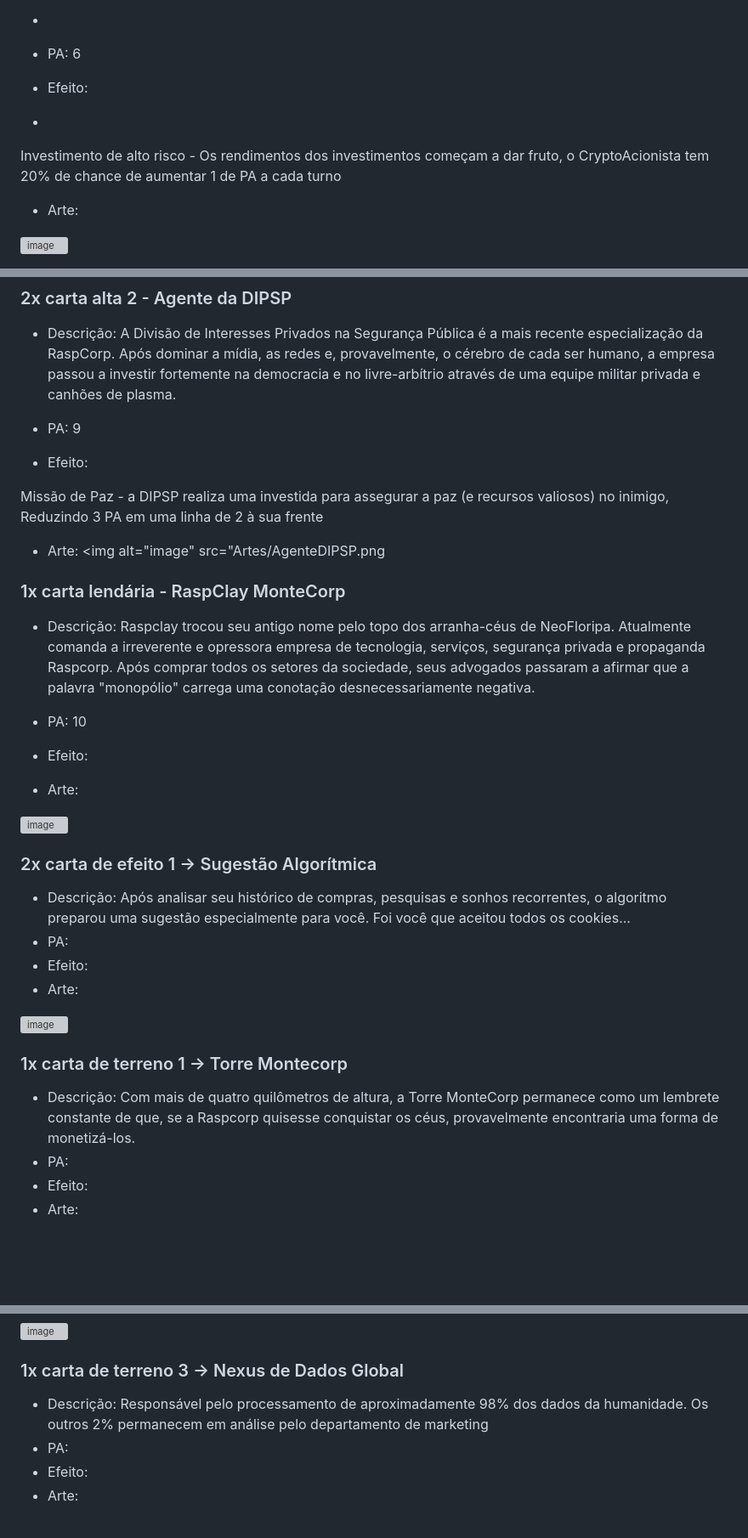
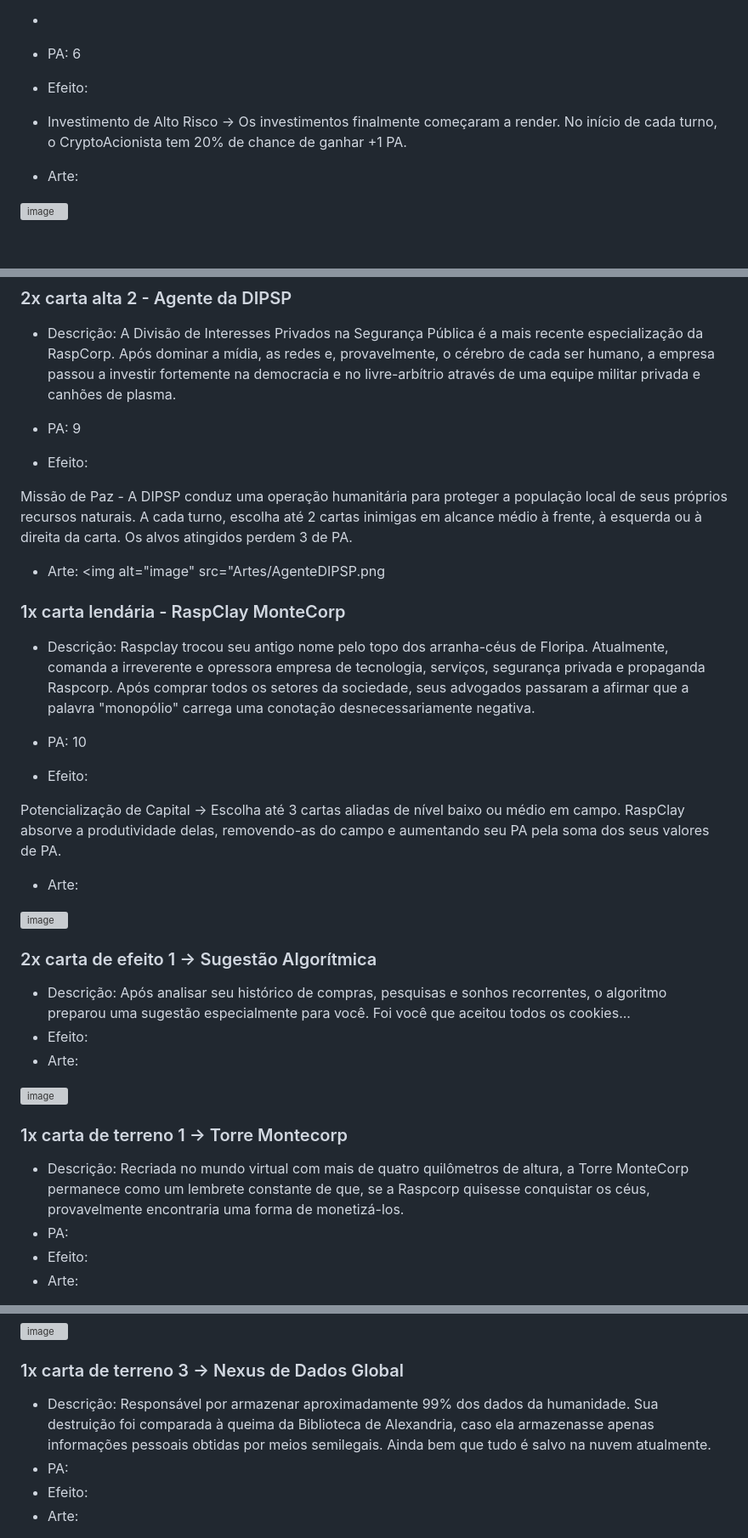
Before and after one commit to feiracardgame/cyberduel, a Markdown page: Cartas e boosters.md, 3 parts joined by grey strips. Shown at 85% size. Rendered like a GitHub page; blank space fills up the shorter version; grey boxes are pictures that could not be loaded.

Commit message:
Revise card details and effects in 'Cartas e boosters.md'
Updated card descriptions and effects for better clarity and consistency.

```diff
--- a/Cartas e boosters.md
+++ b/Cartas e boosters.md
@@ -67,7 +77,7 @@
 * PA: 6
 * Efeito:
 *
- Investimento de alto risco - Os rendimentos dos investimentos começam a dar fruto, o CryptoAcionista tem 20% de chance de aumentar 1 de PA a cada turno
+  Investimento de Alto Risco → Os investimentos finalmente começaram a render. No início de cada turno, o CryptoAcionista tem 20% de chance de ganhar +1 PA.
 
 * Arte:
  <img alt="image" src="Artes/CryptoAcionista.png" />
@@ -79,17 +89,20 @@
 * PA: 9
 * Efeito:
 
- Missão de Paz - a DIPSP realiza uma investida para assegurar a paz (e recursos valiosos) no inimigo, Reduzindo 3 PA em uma linha de 2 à sua frente
+ Missão de Paz - A DIPSP conduz uma operação humanitária para proteger a população local de seus próprios recursos naturais. A cada turno, escolha até 2 cartas inimigas em alcance médio à frente, à esquerda ou à direita da carta. Os alvos atingidos perdem 3 de PA.
 
 * Arte:
  <img alt="image" src="Artes/AgenteDIPSP.png
 
 
 ### 1x carta lendária - RaspClay MonteCorp
-* Descrição: Raspclay trocou seu antigo nome pelo topo dos arranha-céus de NeoFloripa. Atualmente comanda a irreverente e opressora empresa de tecnologia, serviços, segurança privada e propaganda Raspcorp. Após comprar todos os setores da sociedade, seus advogados passaram a afirmar que a palavra "monopólio" carrega uma conotação desnecessariamente negativa.
+* Descrição: Raspclay trocou seu antigo nome pelo topo dos arranha-céus de Floripa. Atualmente, comanda a irreverente e opressora empresa de tecnologia, serviços, segurança privada e propaganda Raspcorp. Após comprar todos os setores da sociedade, seus advogados passaram a afirmar que a palavra "monopólio" carrega uma conotação desnecessariamente negativa.
 
 * PA: 10
 * Efeito:
+
+ Potencialização de Capital -> Escolha até 3 cartas aliadas de nível baixo ou médio em campo. RaspClay absorve a produtividade delas, removendo-as do campo e aumentando seu PA pela soma dos seus valores de PA.
+
 * Arte:
  <img alt="image" src="Artes/RaspClay_MonteCorp.png" />
 
@@ -97,14 +110,13 @@
 ### 2x carta de efeito 1 -> Sugestão Algorítmica
 
 * Descrição: Após analisar seu histórico de compras, pesquisas e sonhos recorrentes, o algoritmo preparou uma sugestão especialmente para você. Foi você que aceitou todos os cookies...
-* PA:
 * Efeito:
 * Arte:
  <img alt="image" src="Artes/Sugestão_algoritmica.png" />
 
 ### 1x carta de terreno 1 -> Torre Montecorp
 
-* Descrição: Com mais de quatro quilômetros de altura, a Torre MonteCorp permanece como um lembrete constante de que, se a Raspcorp quisesse conquistar os céus, provavelmente encontraria uma forma de monetizá-los.
+* Descrição: Recriada no mundo virtual com mais de quatro quilômetros de altura, a Torre MonteCorp permanece como um lembrete constante de que, se a Raspcorp quisesse conquistar os céus, provavelmente encontraria uma forma de monetizá-los.
 * PA:
 * Efeito:
 * Arte:
@@ -120,7 +132,7 @@
 
 ### 1x carta de terreno 3 -> Nexus de Dados Global
 
-* Descrição: Responsável pelo processamento de aproximadamente 98% dos dados da humanidade. Os outros 2% permanecem em análise pelo departamento de marketing
+* Descrição: Responsável por armazenar aproximadamente 99% dos dados da humanidade. Sua destruição foi comparada à queima da Biblioteca de Alexandria, caso ela armazenasse apenas informações pessoais obtidas por meios semilegais. Ainda bem que tudo é salvo na nuvem atualmente.
 * PA:
 * Efeito:
 * Arte:
```
Also changed, not shown: other parts of Cartas e boosters.md (+13 -3 lines).
